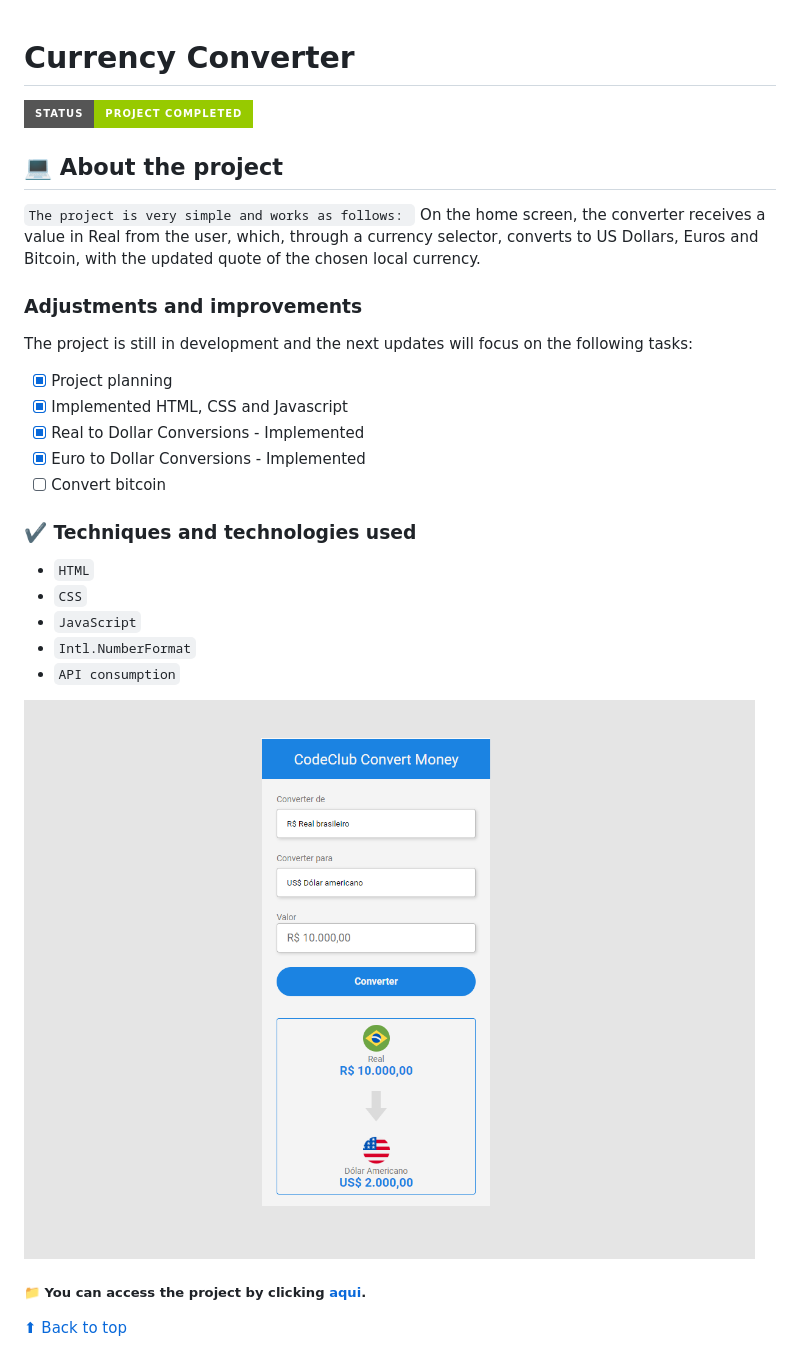
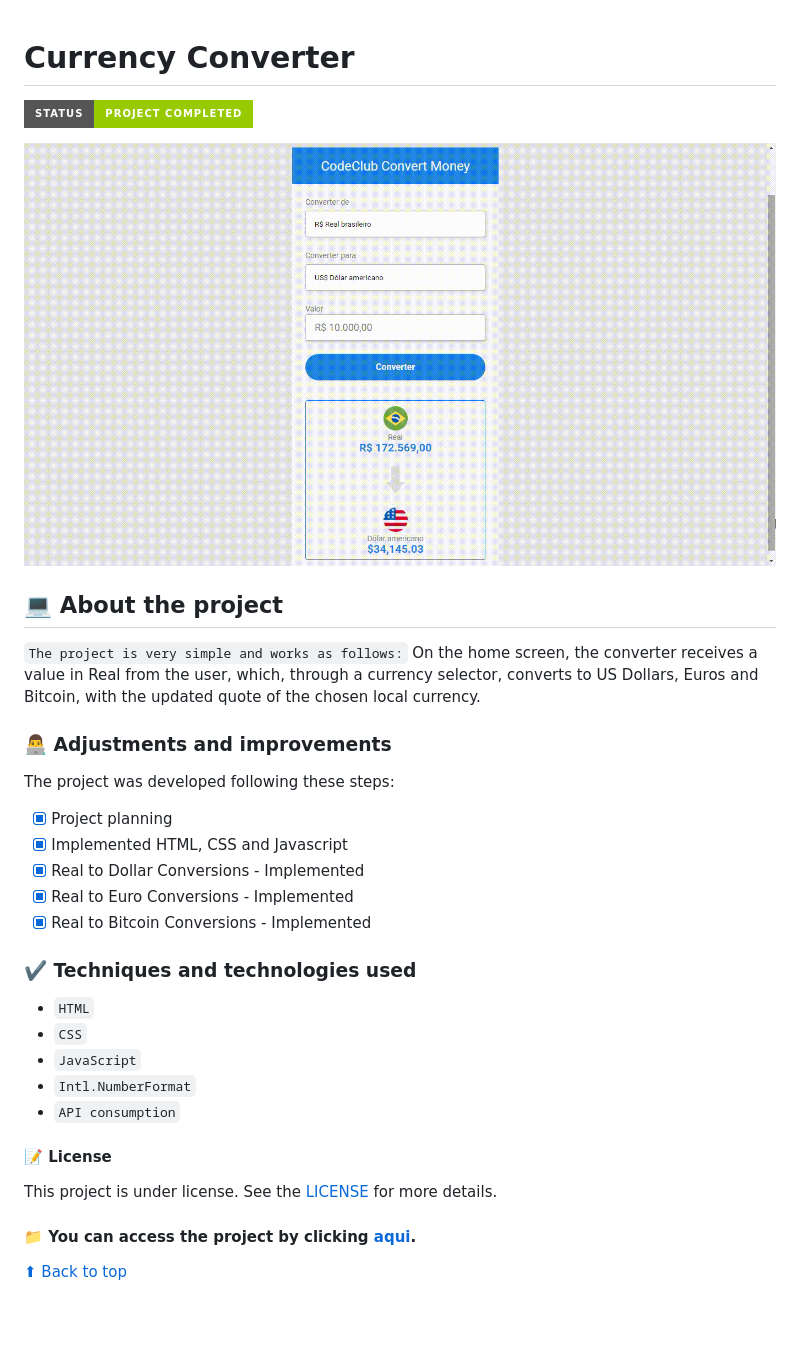
Before and after one commit to SergioLuisCardoso/currency-converter, a Markdown page: README.md, the part around the change. GitHub-like rendering; pictures changed too: screen-project.gif (added); badges without logos; blank space fills up the shorter version.

Commit message:
Modified the README.md file and included the screen-project.gif file

```diff
--- a/README.md
+++ b/README.md
@@ -1,23 +1,29 @@
 # Currency Converter
-
 ![Badge em Desenvolvimento](http://img.shields.io/static/v1?label=STATUS&message=PROJECT%20COMPLETED&color=GREEN&style=for-the-badge)
 
+<img src="/screen-project.gif" alt="imagem-principal">
+
+
+
+
+
+
+
 ## 💻  About the project
-`The project is very simple and works as follows: `
+`The project is very simple and works as follows:`
 On the home screen, the converter receives a value in Real from the user, which, through a currency selector, converts to US Dollars, Euros and Bitcoin, with the updated quote of the chosen local currency.
 
 
 
+### 👨‍💻 Adjustments and improvements
 
-### Adjustments and improvements
-
-The project is still in development and the next updates will focus on the following tasks:
+The project was developed following these steps:
 
 - [x] Project planning
 - [x] Implemented HTML, CSS and Javascript
 - [x] Real to Dollar Conversions - Implemented
-- [x] Euro to Dollar Conversions - Implemented
-- [ ] Convert bitcoin
+- [x] Real to Euro Conversions - Implemented
+- [x] Real to Bitcoin Conversions - Implemented
 
 ### ✔️ Techniques and technologies used
 
@@ -27,9 +33,12 @@ The project is still in development and the next updates will focus on the follo
 - ``Intl.NumberFormat``
 - ``API consumption``
 
-<img src="/Folder.png" alt="imagem-principal">
-
-##### 📁 You can access the project by clicking [aqui](https://sergioluiscardoso.github.io/currency-converter/).
 
 
+#### 📝 License
+
+This project is under license. See the [LICENSE](LICENSE.md) for more details.
+
+#### 📁 You can access the project by clicking [aqui](https://sergioluiscardoso.github.io/currency-converter/).
+
 [⬆ Back to top](#currency-converter)<br>
```
